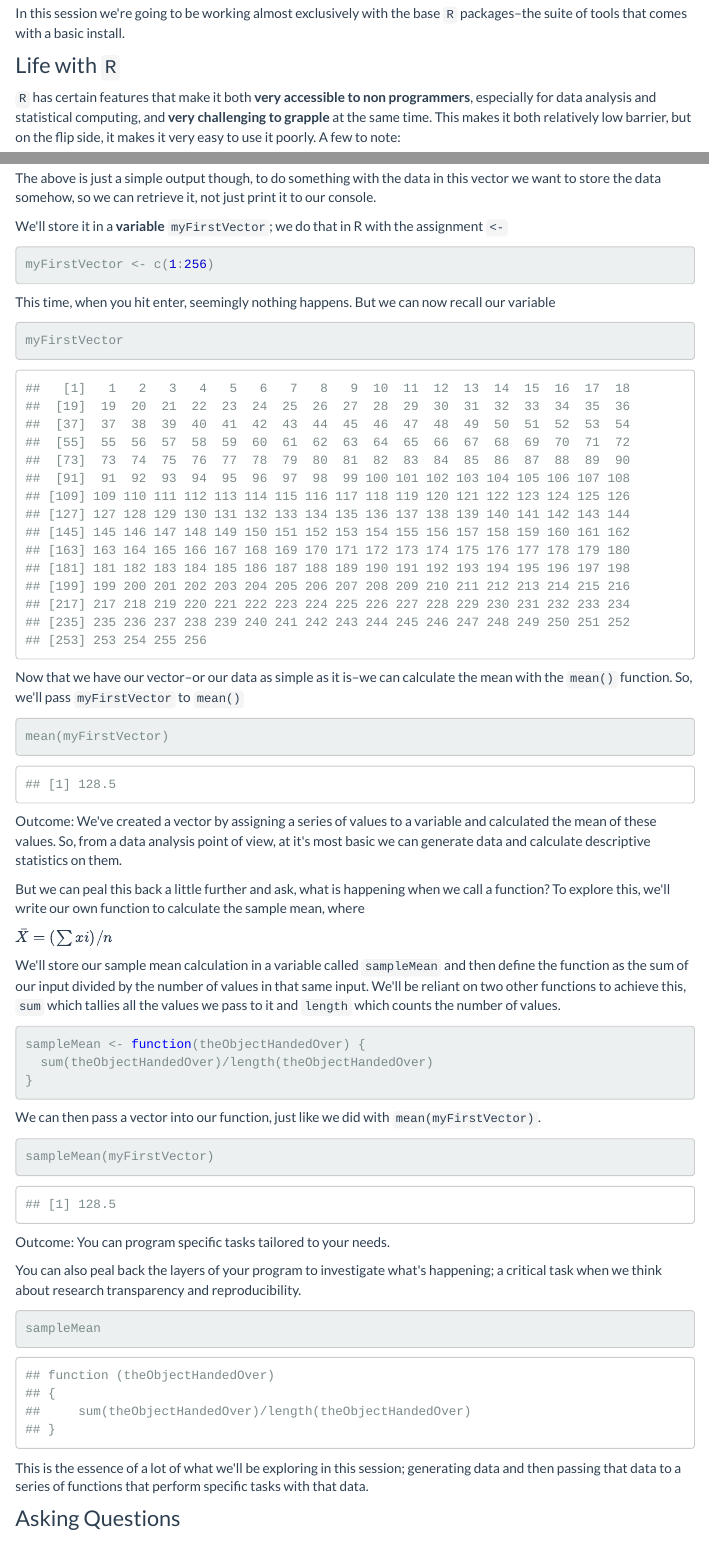
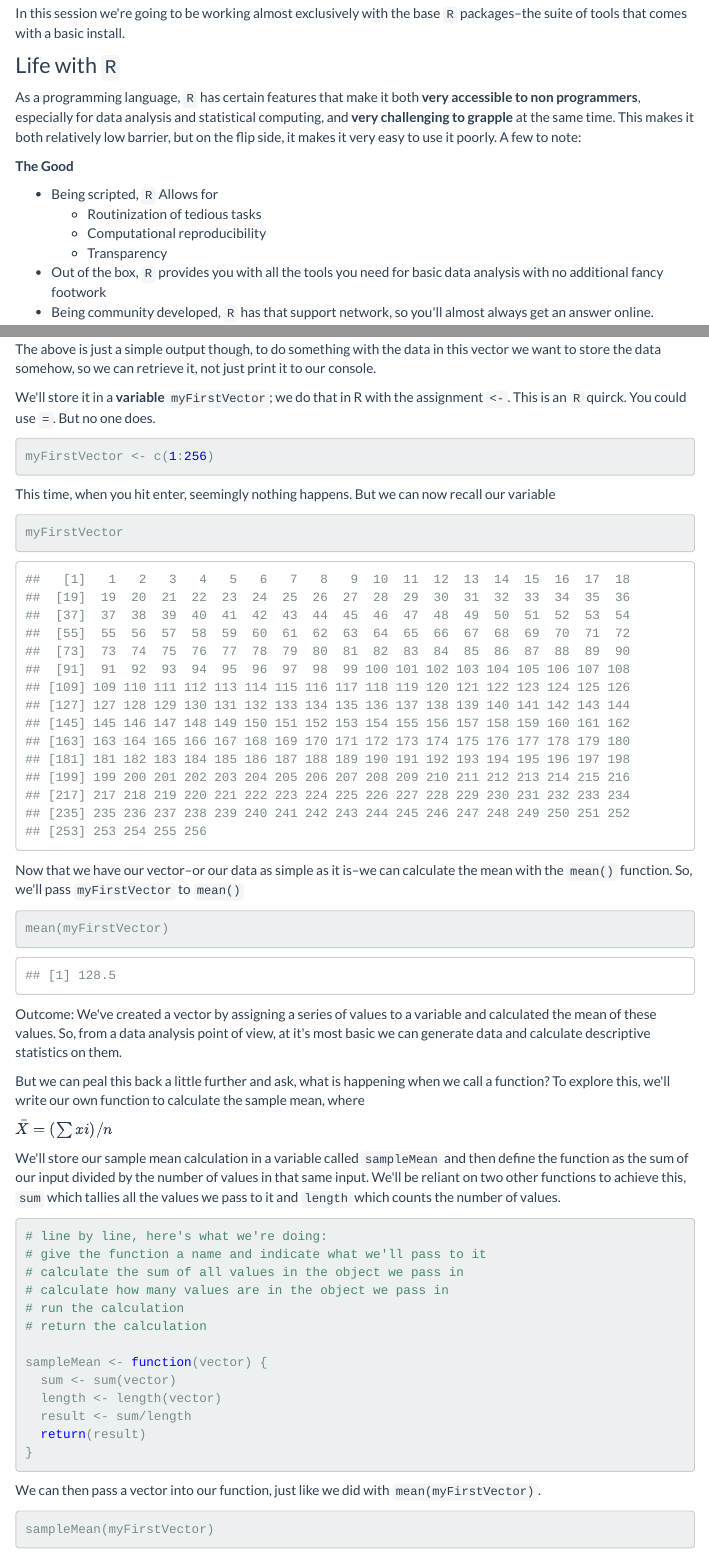
Before and after one commit to csc-ubc-okanagan/R-Fundamentals, an R Markdown document (Part_2.Rmd): the page in a window 1100 px wide, from 540 px down, and a second part further down, joined at a grey line. Rendered offline with R 4.5, knitr and Pandoc, with nearby package versions; code that draws random numbers runs with fixed seeds of ours; menus at the side of the page are left out.

Commit message:
minor update

````diff
--- a/Part_2.Rmd
+++ b/Part_2.Rmd
@@ -23,7 +23,9 @@ In this session we\'re going to be working almost exclusively with the base `R`
 
 ### Life with `R`
 
-`R` has certain features that make it both **very accessible to non programmers**, especially for data analysis and statistical computing, and **very challenging to grapple** at the same time. This makes it both relatively low barrier, but on the flip side, it makes it very easy to use it poorly. A few to note:
+As a programming language, `R` has certain features that make it both **very accessible to non programmers**, especially for data analysis and statistical computing, and **very challenging to grapple** at the same time. This makes it both relatively low barrier, but on the flip side, it makes it very easy to use it poorly. A few to note:
+
+**The Good**
 
 * Being scripted, `R` Allows for
   * Routinization of tedious tasks
@@ -66,7 +71,7 @@ c(1:256)
 
 The above is just a simple output though, to do something with the data in this vector we want to store the data somehow, so we can retrieve it, not just print it to our console.
 
-We\'ll store it in a **variable** `myFirstVector`; we do that in R with the assignment `<-`
+We\'ll store it in a **variable** `myFirstVector`; we do that in R with the assignment `<-`. This is an `R` quirck. You could use `=`. But no one does.
 
 ```{R}
 myFirstVector <- c(1:256)
@@ -93,8 +98,18 @@ $\bar{X} = (\sum xi)/n$
 We\'ll store our sample mean calculation in a variable called `sampleMean` and then define the function as the sum of our input divided by the number of values in that same input. We\'ll be reliant on two other functions to achieve this, `sum` which tallies all the values we pass to it and `length` which counts the number of values.
 
 ```{R}
-sampleMean <- function(theObjectHandedOver) {
-  sum(theObjectHandedOver)/length(theObjectHandedOver)
+# line by line, here's what we're doing:
+# give the function a name and indicate what we'll pass to it
+# calculate the sum of all values in the object we pass in
+# calculate how many values are in the object we pass in
+# run the calculation
+# return the calculation
+
+sampleMean <- function(vector) {
+  sum <- sum(vector)
+  length <- length(vector)
+  result <- sum/length
+  return(result)
 }
 ```
 
````
Also changed, not shown: Part_3.3.Rmd (+4 -4 lines), docs/docs/docs/docs/files/SwissData.csv (added), docs/docs/docs/docs/scripts/workshop_files.R (added), docs/docs/docs/files/SwissData.csv (added), docs/docs/docs/scripts/workshop_files.R (added), docs/docs/files/SwissData.csv (added), docs/docs/scripts/workshop_files.R (added), Part_2.Rmd (5 more changed lines), 771 other files.
